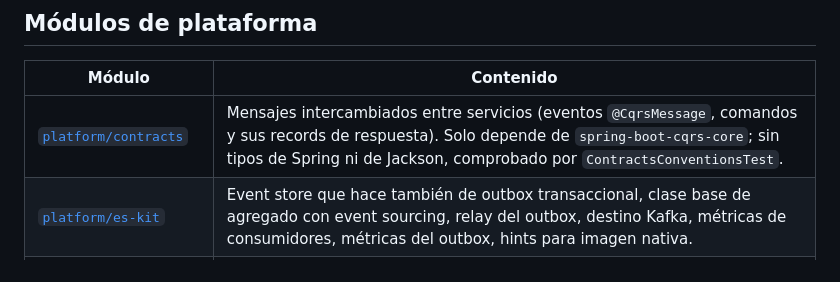
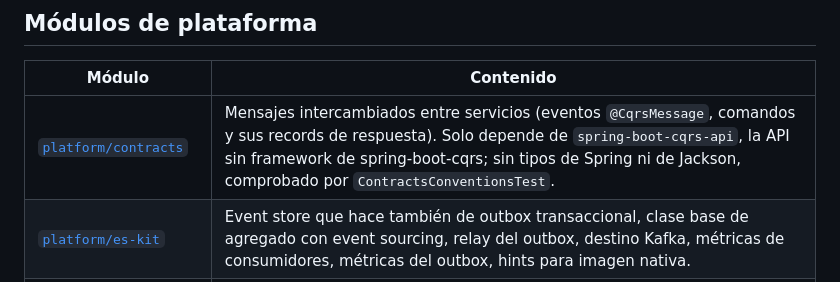
Before and after one commit to borja-glez/spring-boot-shop-microservices-architecture-example, a Markdown page: docs/es/architecture.md, the part around the change. Drawn GitHub-style.

```diff
--- a/docs/es/architecture.md
+++ b/docs/es/architecture.md
@@ -70,7 +70,7 @@ Los controladores no contienen lógica: traducen HTTP a un comando o a una consu
 
 | Módulo | Contenido |
 |---|---|
-| [`platform/contracts`](../../platform/contracts) | Mensajes intercambiados entre servicios (eventos `@CqrsMessage`, comandos y sus records de respuesta). Solo depende de `spring-boot-cqrs-core`; sin tipos de Spring ni de Jackson, comprobado por `ContractsConventionsTest`. |
+| [`platform/contracts`](../../platform/contracts) | Mensajes intercambiados entre servicios (eventos `@CqrsMessage`, comandos y sus records de respuesta). Solo depende de `spring-boot-cqrs-api`, la API sin framework de spring-boot-cqrs; sin tipos de Spring ni de Jackson, comprobado por `ContractsConventionsTest`. |
 | [`platform/es-kit`](../../platform/es-kit) | Event store que hace también de outbox transaccional, clase base de agregado con event sourcing, relay del outbox, destino Kafka, métricas de consumidores, métricas del outbox, hints para imagen nativa. |
 | [`platform/service-support`](../../platform/service-support) | Errores RFC 9457, correlation ids, `@CurrentUser`, `PageResponse`, `QueryPlans`, `TraceCarrier`, exportación OTLP, registro y endpoint de caos, valores por defecto compartidos. Autoconfigurado. |
 | [`platform/test-support`](../../platform/test-support) | Configuraciones de Testcontainers (PostgreSQL 17, Kafka, RabbitMQ) y las reglas de ArchUnit. |
```
Also changed, not shown: docs/en/architecture.md (+1 -1 lines).
